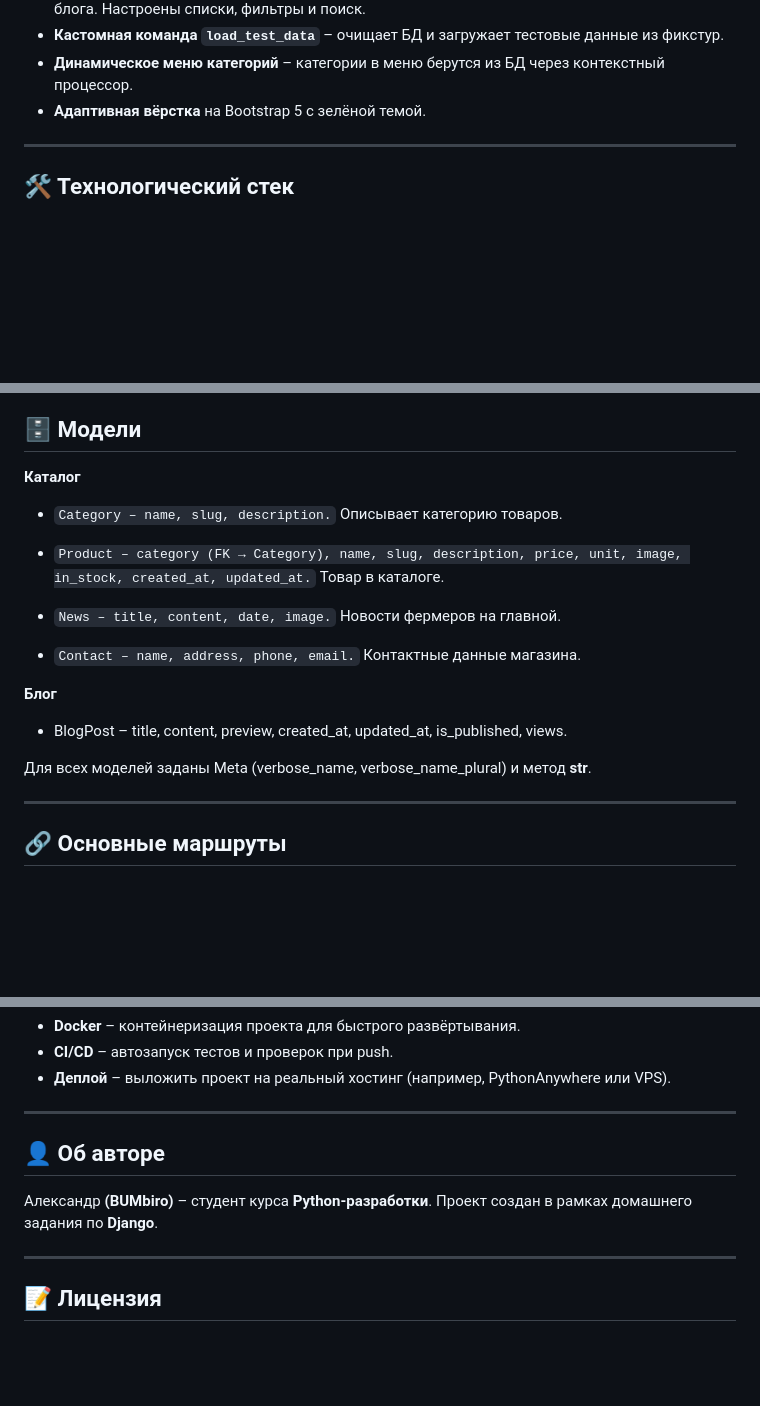
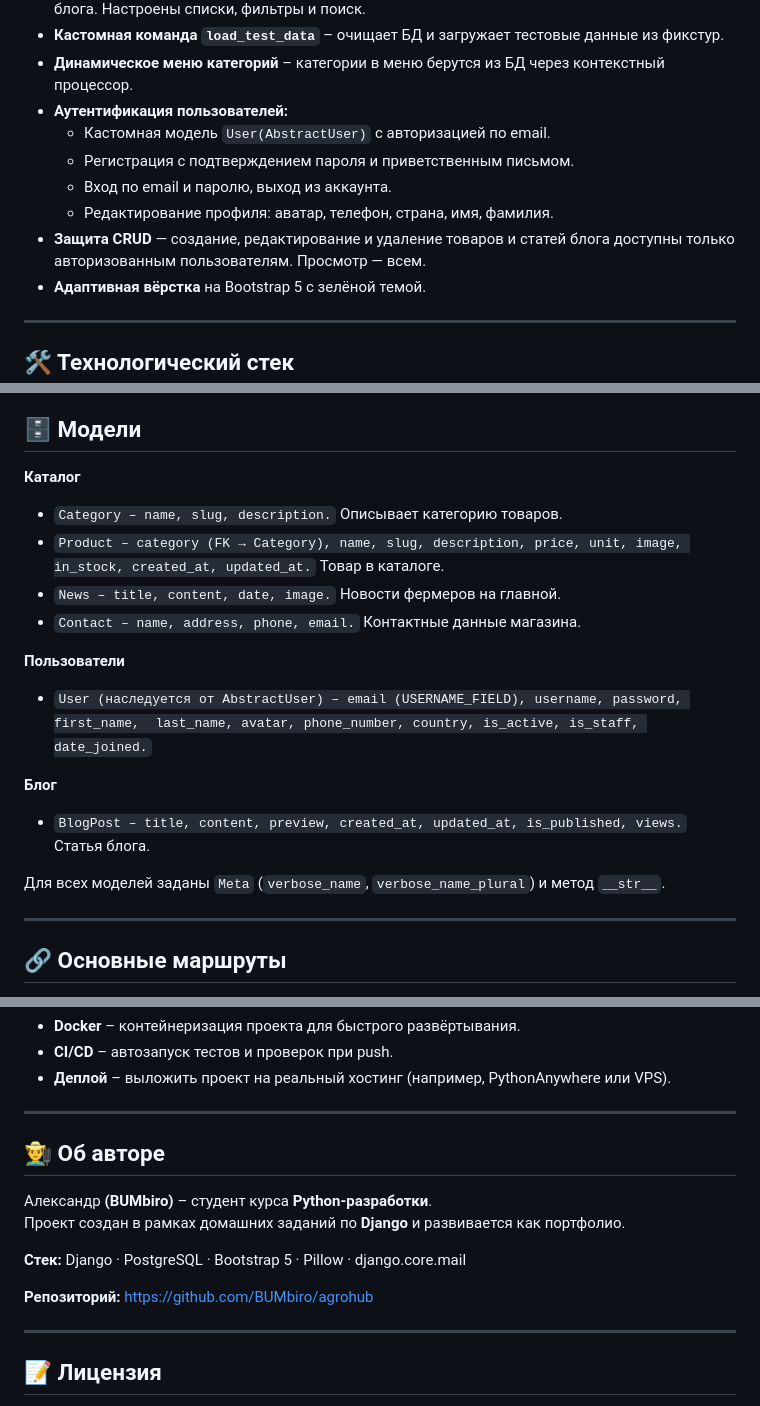
Before and after one commit to BUMbiro/agrohub, a Markdown page: README.md, 3 parts joined by grey strips. Drawn GitHub-style; blank space fills up the shorter version.

```diff
--- a/README.md
+++ b/README.md
@@ -30,6 +30,13 @@
 Настроены списки, фильтры и поиск.
 - **Кастомная команда `load_test_data`** – очищает БД и загружает тестовые данные из фикстур.
 - **Динамическое меню категорий** – категории в меню берутся из БД через контекстный процессор.
+- **Аутентификация пользователей:**
+  - Кастомная модель `User(AbstractUser)` с авторизацией по email.
+  - Регистрация с подтверждением пароля и приветственным письмом.
+  - Вход по email и паролю, выход из аккаунта.
+  - Редактирование профиля: аватар, телефон, страна, имя, фамилия.
+- **Защита CRUD** — создание, редактирование и удаление товаров и статей блога доступны только авторизованным
+пользователям. Просмотр — всем.
 - **Адаптивная вёрстка** на Bootstrap 5 с зелёной темой.
 
 ---
@@ -197,20 +245,23 @@ agrohub/
 ## 🗄 Модели
 
 **Каталог**
+
 - `Category – name, slug, description.` Описывает категорию товаров.
-
 - `Product – category (FK → Category), name, slug, description, price, unit,
 image, in_stock, created_at, updated_at.` Товар в каталоге.
+- `News – title, content, date, image.` Новости фермеров на главной.
+- `Contact – name, address, phone, email.` Контактные данные магазина.
 
-- `News – title, content, date, image.` Новости фермеров на главной.
+**Пользователи**
 
-- `Contact – name, address, phone, email.` Контактные данные магазина.
+- `User (наследуется от AbstractUser) – email (USERNAME_FIELD), username, password, first_name,
+last_name, avatar, phone_number, country, is_active, is_staff, date_joined.`
 
 **Блог**
 
-- BlogPost – title, content, preview, created_at, updated_at, is_published, views.
+- `BlogPost – title, content, preview, created_at, updated_at, is_published, views.` Статья блога.
 
-Для всех моделей заданы Meta (verbose_name, verbose_name_plural) и метод __str__.
+Для всех моделей заданы `Meta` (`verbose_name`, `verbose_name_plural`) и метод `__str__`.
 
 ---
 
@@ -355,9 +423,14 @@ python manage.py test
 
 ---
 
-## 👤 Об авторе
+## 👨‍🌾 Об авторе
+
 Александр **(BUMbiro)** – студент курса **Python-разработки**.
-Проект создан в рамках домашнего задания по **Django**.
+Проект создан в рамках домашних заданий по **Django** и развивается как портфолио.
+
+**Стек:** Django · PostgreSQL · Bootstrap 5 · Pillow · django.core.mail
+
+**Репозиторий:** https://github.com/BUMbiro/agrohub
 
 ---
 
```
Also changed, not shown: other parts of README.md (+66 -8 lines).
